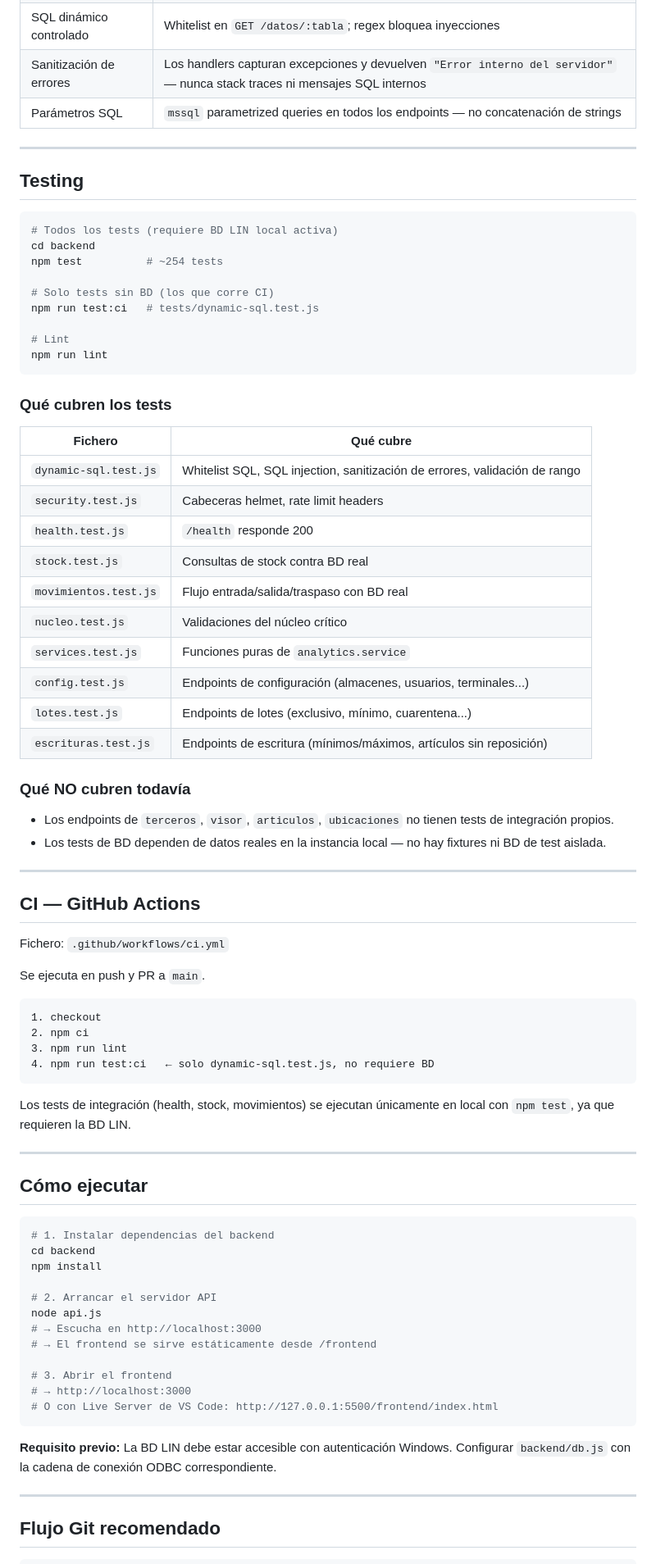
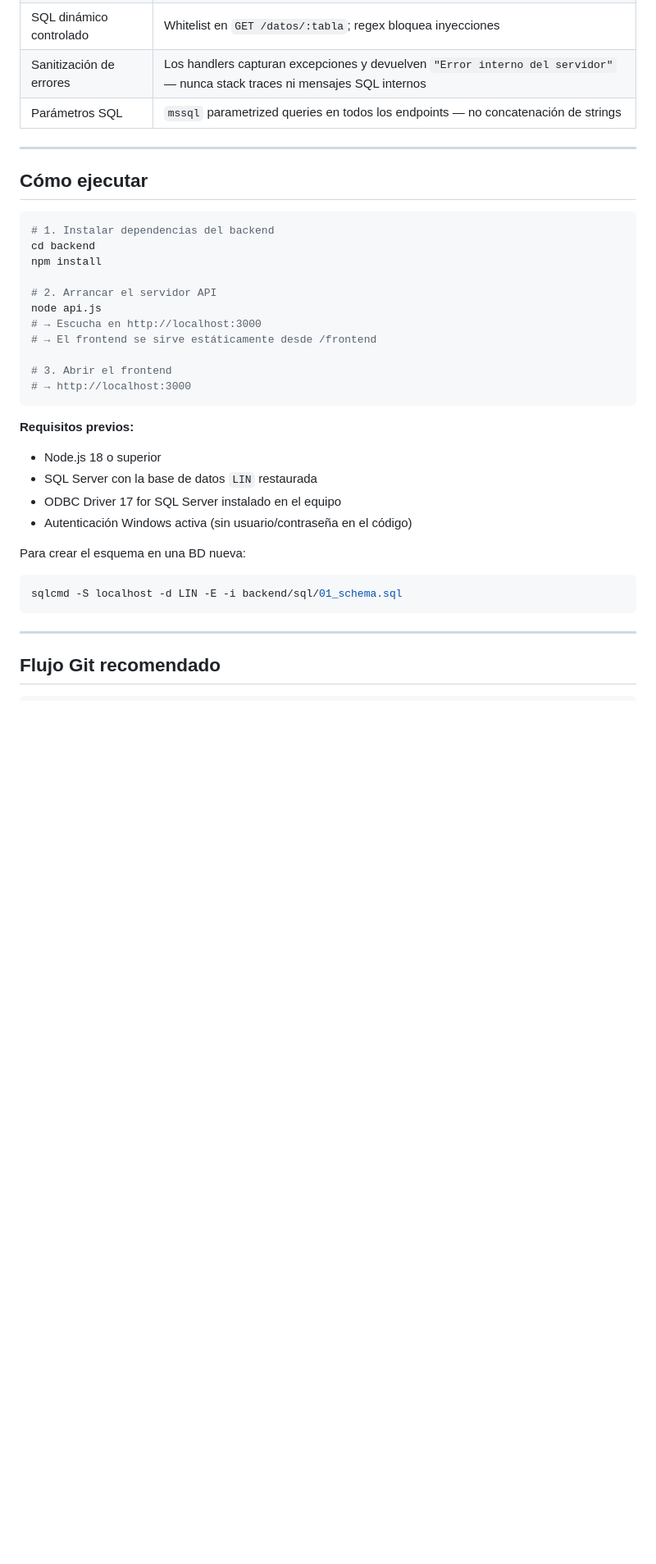
Before and after one commit to JGC998/PROYECTO-SGA-JS-NODE.JS, a Markdown page: README.md, the part around one of its changes. Shown at 82% size. Drawn GitHub-style; blank space fills up the shorter version.

Commit message:
docs: actualizar README para entrega a empresa

````diff
--- a/README.md
+++ b/README.md
@@ -96,59 +81,6 @@ Los tests de cobertura del núcleo están en `tests/movimientos.test.js` y `test
 | SQL dinámico controlado | Whitelist en `GET /datos/:tabla`; regex bloquea inyecciones |
 | Sanitización de errores | Los handlers capturan excepciones y devuelven `"Error interno del servidor"` — nunca stack traces ni mensajes SQL internos |
 | Parámetros SQL | `mssql` parametrized queries en todos los endpoints — no concatenación de strings |
-
----
-
-## Testing
-
-```bash
-# Todos los tests (requiere BD LIN local activa)
-cd backend
-npm test          # ~254 tests
-
-# Solo tests sin BD (los que corre CI)
-npm run test:ci   # tests/dynamic-sql.test.js
-
-# Lint
-npm run lint
-```
-
-### Qué cubren los tests
-
-| Fichero | Qué cubre |
-|---|---|
-| `dynamic-sql.test.js` | Whitelist SQL, SQL injection, sanitización de errores, validación de rango |
-| `security.test.js` | Cabeceras helmet, rate limit headers |
-| `health.test.js` | `/health` responde 200 |
-| `stock.test.js` | Consultas de stock contra BD real |
-| `movimientos.test.js` | Flujo entrada/salida/traspaso con BD real |
-| `nucleo.test.js` | Validaciones del núcleo crítico |
-| `services.test.js` | Funciones puras de `analytics.service` |
-| `config.test.js` | Endpoints de configuración (almacenes, usuarios, terminales...) |
-| `lotes.test.js` | Endpoints de lotes (exclusivo, mínimo, cuarentena...) |
-| `escrituras.test.js` | Endpoints de escritura (mínimos/máximos, artículos sin reposición) |
-
-### Qué NO cubren todavía
-
-- Los endpoints de `terceros`, `visor`, `articulos`, `ubicaciones` no tienen tests de integración propios.
-- Los tests de BD dependen de datos reales en la instancia local — no hay fixtures ni BD de test aislada.
-
----
-
-## CI — GitHub Actions
-
-Fichero: `.github/workflows/ci.yml`
-
-Se ejecuta en push y PR a `main`.
-
-```
-1. checkout
-2. npm ci
-3. npm run lint
-4. npm run test:ci   ← solo dynamic-sql.test.js, no requiere BD
-```
-
-Los tests de integración (health, stock, movimientos) se ejecutan únicamente en local con `npm test`, ya que requieren la BD LIN.
 
 ---
 
@@ -166,10 +98,18 @@ node api.js
 
 # 3. Abrir el frontend
 # → http://localhost:3000
-# O con Live Server de VS Code: http://127.0.0.1:5500/frontend/index.html
 ```
 
-**Requisito previo:** La BD LIN debe estar accesible con autenticación Windows. Configurar `backend/db.js` con la cadena de conexión ODBC correspondiente.
+**Requisitos previos:**
+- Node.js 18 o superior
+- SQL Server con la base de datos `LIN` restaurada
+- ODBC Driver 17 for SQL Server instalado en el equipo
+- Autenticación Windows activa (sin usuario/contraseña en el código)
+
+Para crear el esquema en una BD nueva:
+```bash
+sqlcmd -S localhost -d LIN -E -i backend/sql/01_schema.sql
+```
 
 ---
 
````
Also changed, not shown: other parts of README.md (+30 -61 lines).
